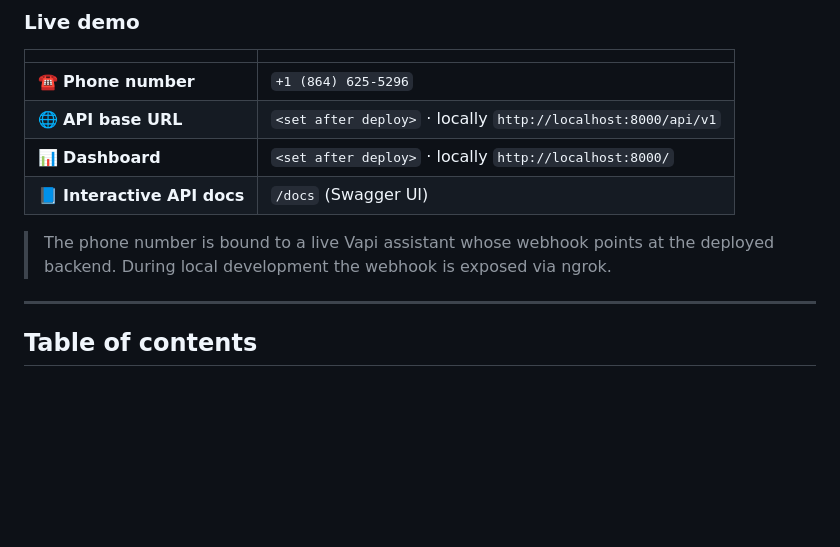
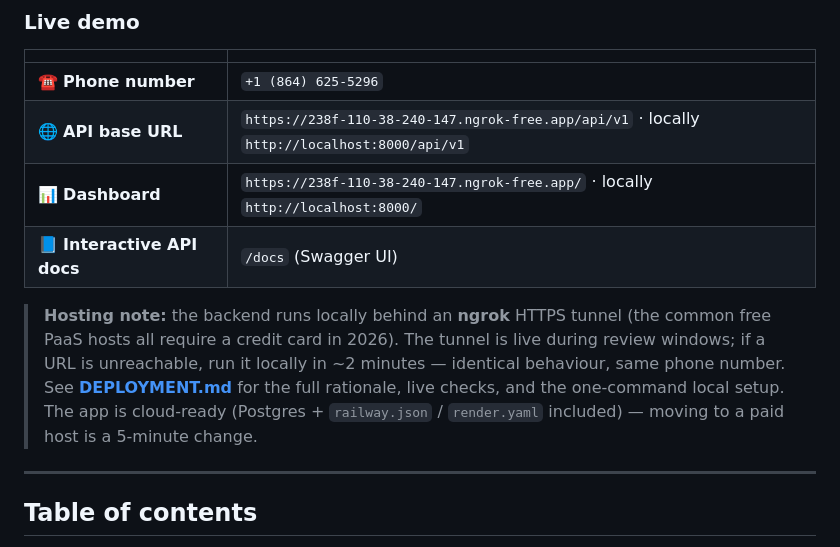
Before and after one commit to Huzaifa-ali/voice-ai-patient-registration, a Markdown page: README.md, the part around the change. Rendered like a GitHub page; blank space fills up the shorter version.

Commit message:
Add DEPLOYMENT.md and document ngrok hosting + local-run instructions

```diff
--- a/README.md
+++ b/README.md
@@ -29,11 +29,16 @@ The voice layer is [**Vapi**](https://vapi.ai) (phone number, speech-to-text, te
 | | |
 |---|---|
 | ☎️ **Phone number** | `+1 (864) 625-5296` |
-| 🌐 **API base URL** | `<set after deploy>` · locally `http://localhost:8000/api/v1` |
-| 📊 **Dashboard** | `<set after deploy>` · locally `http://localhost:8000/` |
+| 🌐 **API base URL** | `https://238f-110-38-240-147.ngrok-free.app/api/v1` · locally `http://localhost:8000/api/v1` |
+| 📊 **Dashboard** | `https://238f-110-38-240-147.ngrok-free.app/` · locally `http://localhost:8000/` |
 | 📘 **Interactive API docs** | `/docs` (Swagger UI) |
 
-> The phone number is bound to a live Vapi assistant whose webhook points at the deployed backend. During local development the webhook is exposed via ngrok.
+> **Hosting note:** the backend runs locally behind an **ngrok** HTTPS tunnel (the common
+> free PaaS hosts all require a credit card in 2026). The tunnel is live during review
+> windows; if a URL is unreachable, run it locally in ~2 minutes — identical behaviour,
+> same phone number. See **[DEPLOYMENT.md](DEPLOYMENT.md)** for the full rationale, live
+> checks, and the one-command local setup. The app is cloud-ready (Postgres + `railway.json`
+> / `render.yaml` included) — moving to a paid host is a 5-minute change.
 
 ---
 
```
Also changed, not shown: DEPLOYMENT.md (added, +113 -0 lines).
